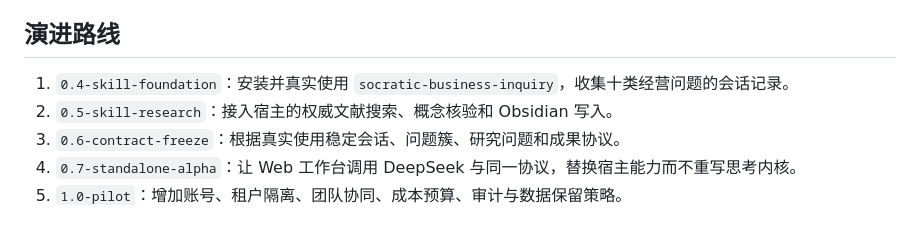
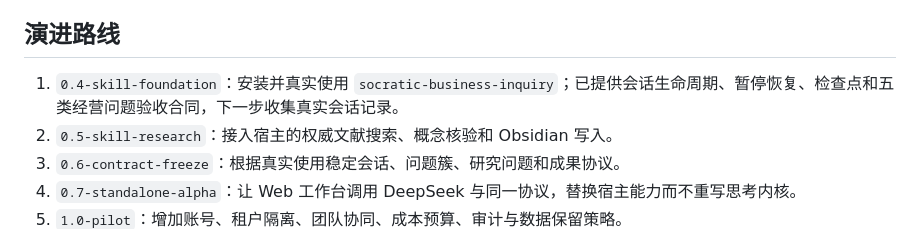
Before and after one commit to Atange2023/socratic-galaxy, a Markdown page: docs/runtime-modes.md, the part around the change. Rendered like a GitHub page.

```diff
--- a/docs/runtime-modes.md
+++ b/docs/runtime-modes.md
@@ -55,7 +55,7 @@ Skill 和 Standalone 必须共享以下语义，允许实现方式不同：
 
 ## 演进路线
 
-1. `0.4-skill-foundation`：安装并真实使用 `socratic-business-inquiry`，收集十类经营问题的会话记录。
+1. `0.4-skill-foundation`：安装并真实使用 `socratic-business-inquiry`；已提供会话生命周期、暂停恢复、检查点和五类经营问题验收合同，下一步收集真实会话记录。
 2. `0.5-skill-research`：接入宿主的权威文献搜索、概念核验和 Obsidian 写入。
 3. `0.6-contract-freeze`：根据真实使用稳定会话、问题簇、研究问题和成果协议。
 4. `0.7-standalone-alpha`：让 Web 工作台调用 DeepSeek 与同一协议，替换宿主能力而不重写思考内核。
```
Also changed, not shown: README.md (+13 -1 lines).
